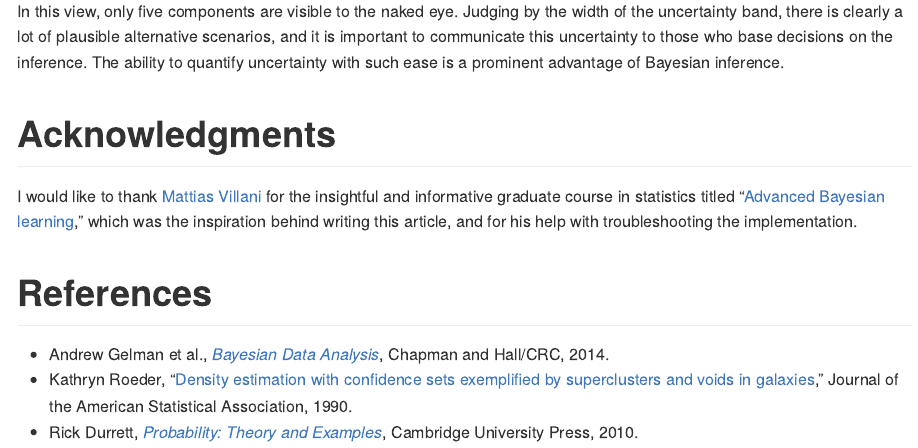
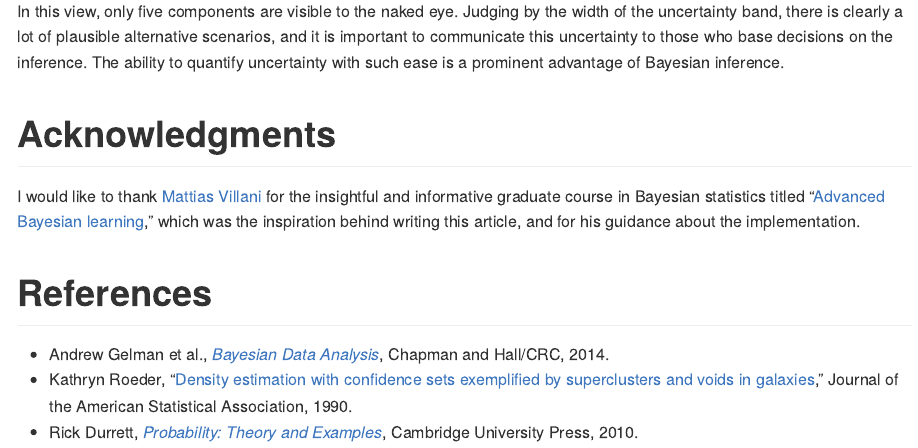
Before and after one commit to IvanUkhov/blog, an R Markdown document (_posts/2021-01-25-dirichlet-process.Rmd): the page in a window 1100 px wide, from 16600 px down. The pictures show the output file _posts/2021-01-25-dirichlet-process.md that the author committed with the source, drawn offline in the style of GitHub.

Commit message:
Add a few keywords

````diff
--- a/_posts/2021-01-25-dirichlet-process.Rmd
+++ b/_posts/2021-01-25-dirichlet-process.Rmd
@@ -6,9 +6,11 @@ math: true
 keywords:
   - Bayesian statistics
   - Dirichlet process
+  - Dirichlet process mixture
   - Gibbs sampling
   - R
   - data science
+  - galaxy velocity
 ---
 
 ```{r, echo = FALSE, message = FALSE}
@@ -749,9 +751,9 @@ is a prominent advantage of Bayesian inference.
 # Acknowledgments
 
 I would like to thank [Mattias Villani] for the insightful and informative
-graduate course in statistics titled “[Advanced Bayesian learning][Villani
-(2020)],” which was the inspiration behind writing this article, and for his
-help with troubleshooting the implementation.
+graduate course in Bayesian statistics titled “[Advanced Bayesian
+learning][Villani (2020)],” which was the inspiration behind writing this
+article, and for his guidance about the implementation.
 
 # References
 
````
Also changed, not shown: _posts/2021-01-25-dirichlet-process.md.
